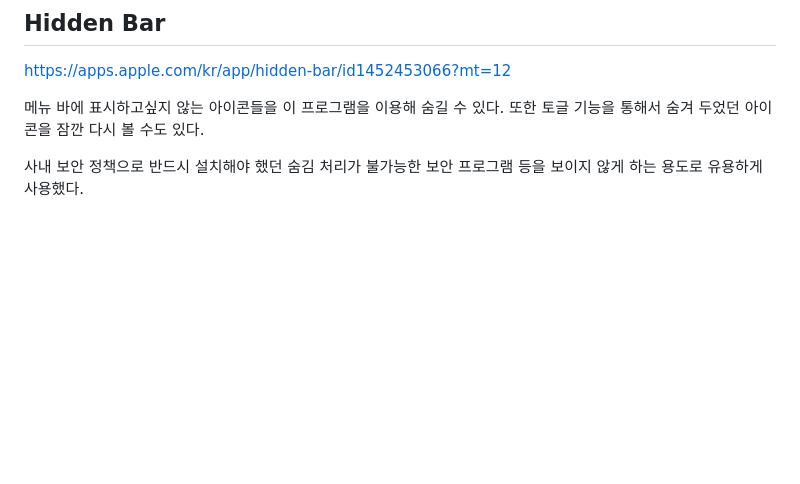
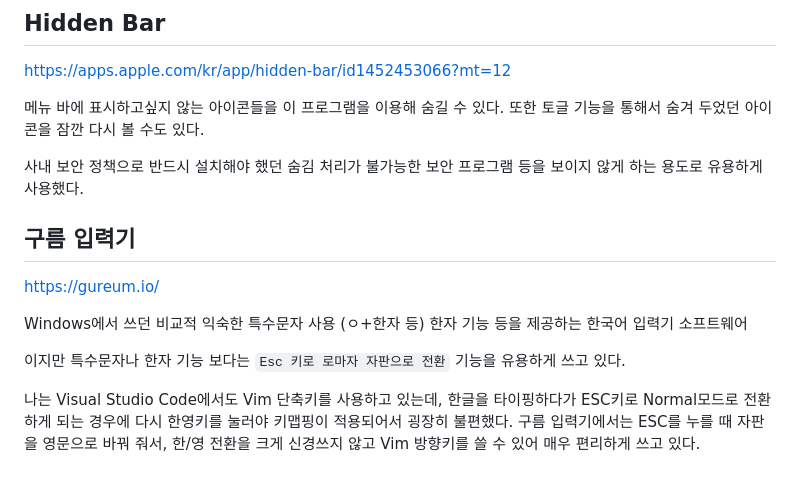
Before and after one commit to gincheong/gincheong.github.io, a Markdown page: articles/202503/20250302.md, the part around the change. Drawn GitHub-style; blank space fills up the shorter version.

Commit message:
docs: 20250302 구름입력기 내용 추가

```diff
--- a/articles/202503/20250302.md
+++ b/articles/202503/20250302.md
@@ -78,3 +78,15 @@ MacOS의 기본 Command-Tab 동작을 Windows 스타일로 바꿀 수 있는 소
 또한 토글 기능을 통해서 숨겨 두었던 아이콘을 잠깐 다시 볼 수도 있다.
 
 사내 보안 정책으로 반드시 설치해야 했던 숨김 처리가 불가능한 보안 프로그램 등을 보이지 않게 하는 용도로 유용하게 사용했다.
+
+## 구름 입력기
+
+https://gureum.io/
+
+Windows에서 쓰던 비교적 익숙한 특수문자 사용 (ㅇ+한자 등)
+한자 기능 등을 제공하는 한국어 입력기 소프트웨어
+
+이지만 특수문자나 한자 기능 보다는 `Esc 키로 로마자 자판으로 전환` 기능을 유용하게 쓰고 있다.
+
+나는 Visual Studio Code에서도 Vim 단축키를 사용하고 있는데, 한글을 타이핑하다가 ESC키로 Normal모드로 전환하게 되는 경우에 다시 한영키를 눌러야 키맵핑이 적용되어서 굉장히 불편했다.
+구름 입력기에서는 ESC를 누를 때 자판을 영문으로 바꿔 줘서, 한/영 전환을 크게 신경쓰지 않고 Vim 방향키를 쓸 수 있어 매우 편리하게 쓰고 있다.
```
